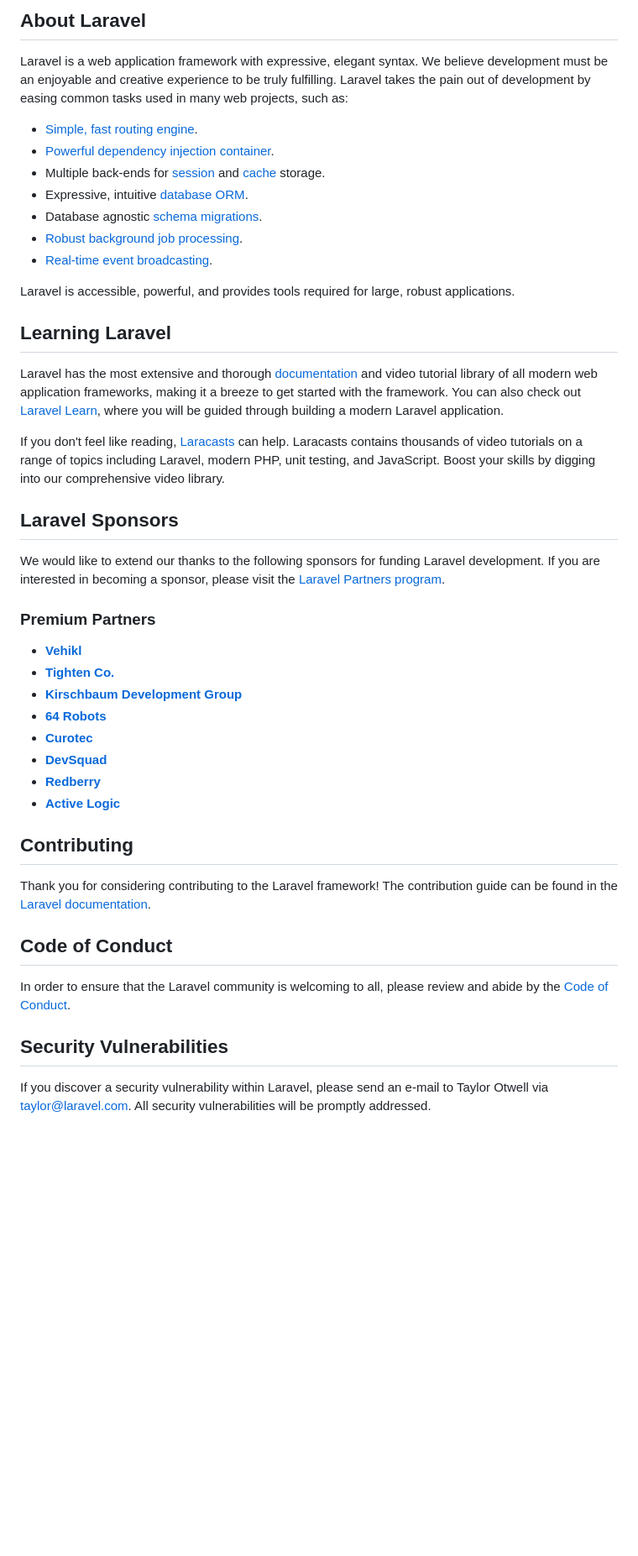
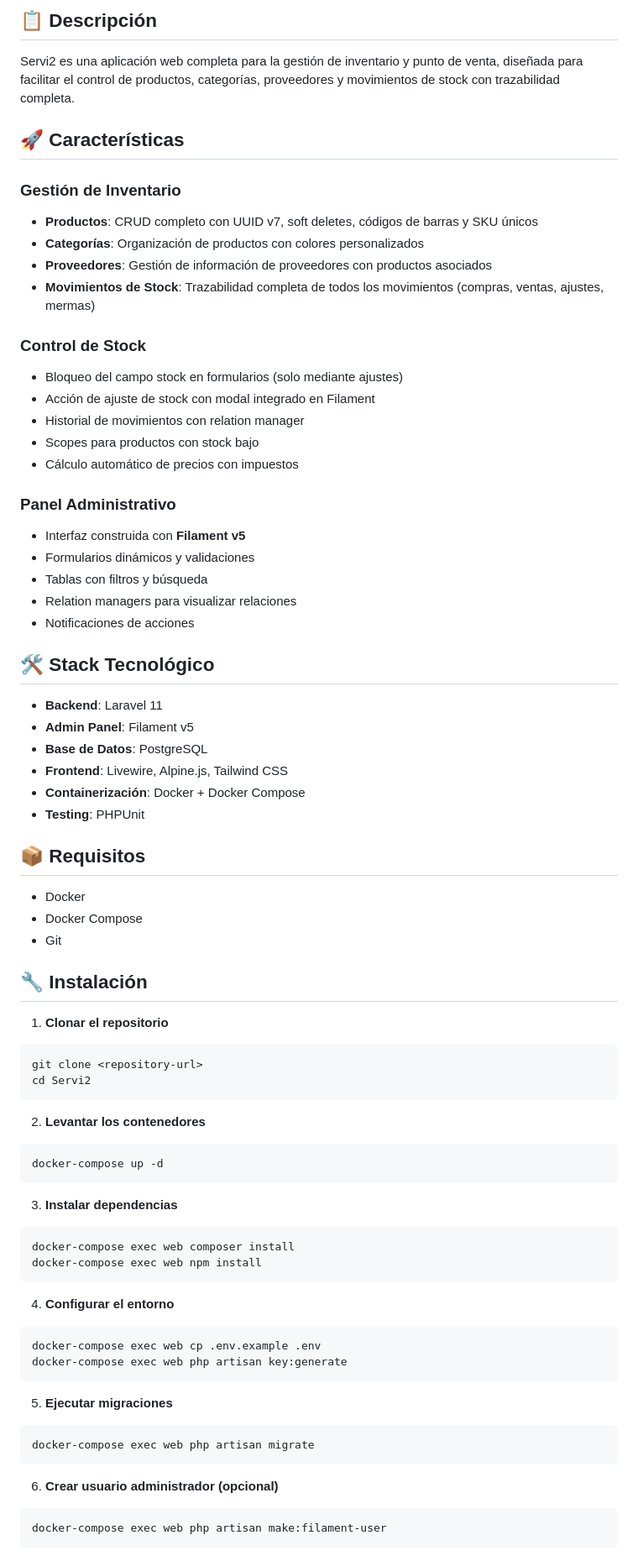
Before and after one commit to cjuol/Servi2, a Markdown page: development/README.md, the part around one of its changes. Shown at 84% size. GitHub-like rendering; blank space fills up the shorter version.

Commit message:
feat: Update README.md to enhance project documentation and installation instructions

````diff
--- a/development/README.md
+++ b/development/README.md
@@ -9,48 +4,77 @@
 
-## About Laravel
+## 📋 Descripción
 
-Laravel is a web application framework with expressive, elegant syntax. We believe development must be an enjoyable and creative experience to be truly fulfilling. Laravel takes the pain out of development by easing common tasks used in many web projects, such as:
+Servi2 es una aplicación web completa para la gestión de inventario y punto de venta, diseñada para facilitar el control de productos, categorías, proveedores y movimientos de stock con trazabilidad completa.
 
-- [Simple, fast routing engine](https://laravel.com/docs/routing).
-- [Powerful dependency injection container](https://laravel.com/docs/container).
-- Multiple back-ends for [session](https://laravel.com/docs/session) and [cache](https://laravel.com/docs/cache) storage.
-- Expressive, intuitive [database ORM](https://laravel.com/docs/eloquent).
-- Database agnostic [schema migrations](https://laravel.com/docs/migrations).
-- [Robust background job processing](https://laravel.com/docs/queues).
-- [Real-time event broadcasting](https://laravel.com/docs/broadcasting).
+## 🚀 Características
 
-Laravel is accessible, powerful, and provides tools required for large, robust applications.
+### Gestión de Inventario
+- **Productos**: CRUD completo con UUID v7, soft deletes, códigos de barras y SKU únicos
+- **Categorías**: Organización de productos con colores personalizados
+- **Proveedores**: Gestión de información de proveedores con productos asociados
+- **Movimientos de Stock**: Trazabilidad completa de todos los movimientos (compras, ventas, ajustes, mermas)
 
-## Learning Laravel
+### Control de Stock
+- Bloqueo del campo stock en formularios (solo mediante ajustes)
+- Acción de ajuste de stock con modal integrado en Filament
+- Historial de movimientos con relation manager
+- Scopes para productos con stock bajo
+- Cálculo automático de precios con impuestos
 
-Laravel has the most extensive and thorough [documentation](https://laravel.com/docs) and video tutorial library of all modern web application frameworks, making it a breeze to get started with the framework. You can also check out [Laravel Learn](https://laravel.com/learn), where you will be guided through building a modern Laravel application.
+### Panel Administrativo
+- Interfaz construida con **Filament v5**
+- Formularios dinámicos y validaciones
+- Tablas con filtros y búsqueda
+- Relation managers para visualizar relaciones
+- Notificaciones de acciones
 
-If you don't feel like reading, [Laracasts](https://laracasts.com) can help. Laracasts contains thousands of video tutorials on a range of topics including Laravel, modern PHP, unit testing, and JavaScript. Boost your skills by digging into our comprehensive video library.
+## 🛠️ Stack Tecnológico
 
-## Laravel Sponsors
+- **Backend**: Laravel 11
+- **Admin Panel**: Filament v5
+- **Base de Datos**: PostgreSQL
+- **Frontend**: Livewire, Alpine.js, Tailwind CSS
+- **Containerización**: Docker + Docker Compose
+- **Testing**: PHPUnit
 
-We would like to extend our thanks to the following sponsors for funding Laravel development. If you are interested in becoming a sponsor, please visit the [Laravel Partners program](https://partners.laravel.com).
+## 📦 Requisitos
 
-### Premium Partners
+- Docker
+- Docker Compose
+- Git
 
-- **[Vehikl](https://vehikl.com)**
-- **[Tighten Co.](https://tighten.co)**
-- **[Kirschbaum Development Group](https://kirschbaumdevelopment.com)**
-- **[64 Robots](https://64robots.com)**
-- **[Curotec](https://www.curotec.com/services/technologies/laravel)**
-- **[DevSquad](https://devsquad.com/hire-laravel-developers)**
-- **[Redberry](https://redberry.international/laravel-development)**
-- **[Active Logic](https://activelogic.com)**
+## 🔧 Instalación
 
-## Contributing
+1. **Clonar el repositorio**
+```bash
+git clone <repository-url>
+cd Servi2
+```
 
-Thank you for considering contributing to the Laravel framework! The contribution guide can be found in the [Laravel documentation](https://laravel.com/docs/contributions).
+2. **Levantar los contenedores**
+```bash
+docker-compose up -d
+```
 
-## Code of Conduct
+3. **Instalar dependencias**
+```bash
+docker-compose exec web composer install
+docker-compose exec web npm install
+```
 
-In order to ensure that the Laravel community is welcoming to all, please review and abide by the [Code of Conduct](https://laravel.com/docs/contributions#code-of-conduct).
+4. **Configurar el entorno**
+```bash
+docker-compose exec web cp .env.example .env
+docker-compose exec web php artisan key:generate
+```
 
-## Security Vulnerabilities
+5. **Ejecutar migraciones**
+```bash
+docker-compose exec web php artisan migrate
+```
 
-If you discover a security vulnerability within Laravel, please send an e-mail to Taylor Otwell via [taylor@laravel.com](mailto:taylor@laravel.com). All security vulnerabilities will be promptly addressed.
+6. **Crear usuario administrador (opcional)**
+```bash
+docker-compose exec web php artisan make:filament-user
+```
 
````
Also changed, not shown: other parts of development/README.md (+140 -8 lines).
